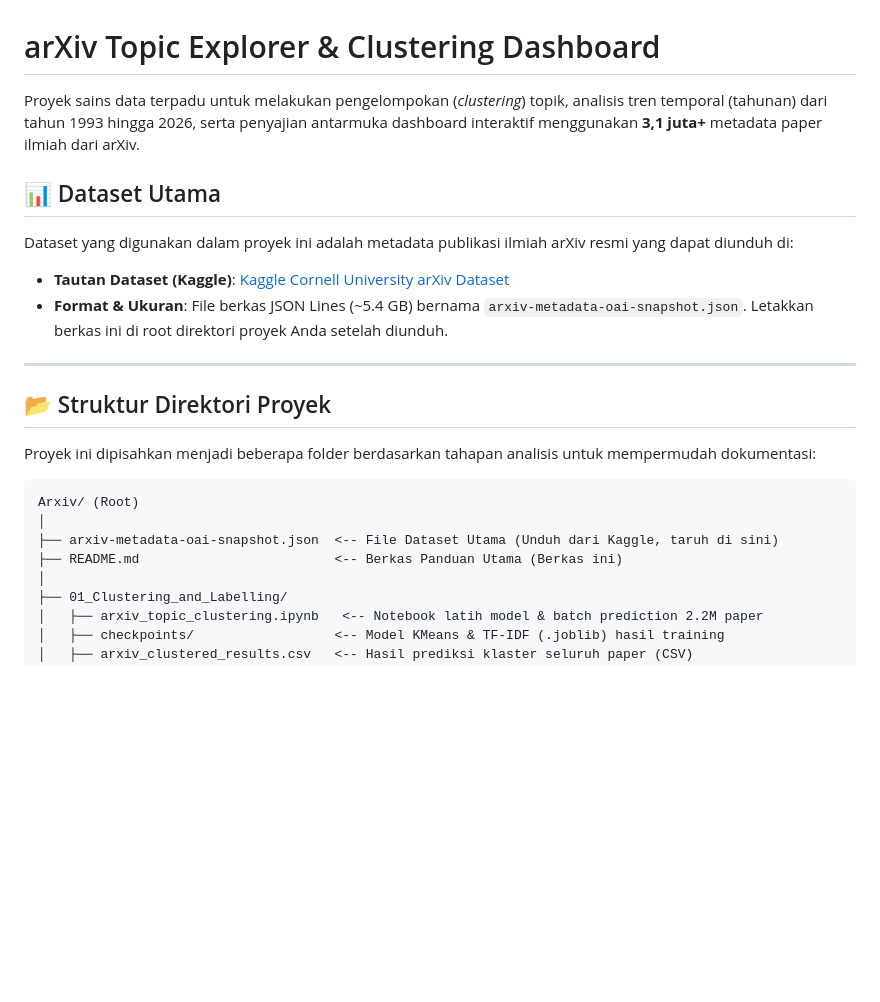
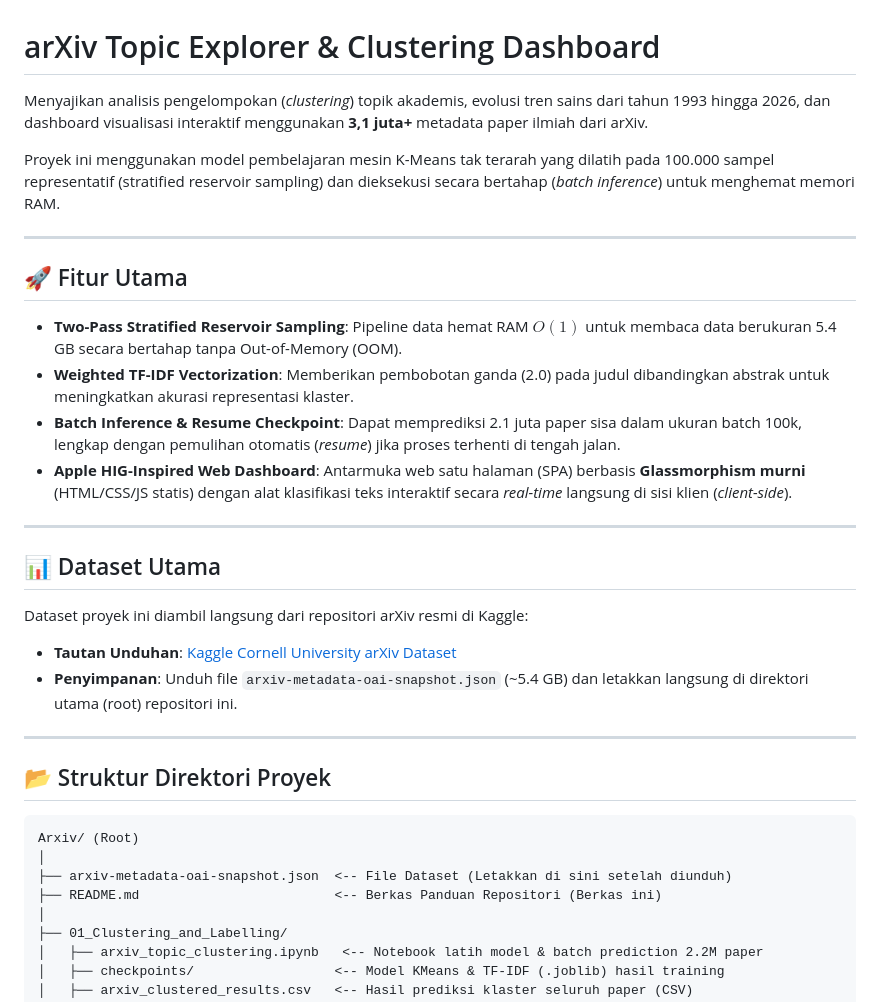
Before and after one commit to haidarfaizul/arXiv-Topic-Explorer, a Markdown page: README.md, the part around one of its changes. Rendered like a GitHub page; blank space fills up the shorter version.

````diff
--- a/README.md
+++ b/README.md
@@ -1,23 +1,33 @@
 # arXiv Topic Explorer & Clustering Dashboard
 
-Proyek sains data terpadu untuk melakukan pengelompokan (*clustering*) topik, analisis tren temporal (tahunan) dari tahun 1993 hingga 2026, serta penyajian antarmuka dashboard interaktif menggunakan **3,1 juta+** metadata paper ilmiah dari arXiv.
+Menyajikan analisis pengelompokan (*clustering*) topik akademis, evolusi tren sains dari tahun 1993 hingga 2026, dan dashboard visualisasi interaktif menggunakan **3,1 juta+** metadata paper ilmiah dari arXiv.
+
+Proyek ini menggunakan model pembelajaran mesin K-Means tak terarah yang dilatih pada 100.000 sampel representatif (stratified reservoir sampling) dan dieksekusi secara bertahap (*batch inference*) untuk menghemat memori RAM.
+
+---
+
+## 🚀 Fitur Utama
+* **Two-Pass Stratified Reservoir Sampling**: Pipeline data hemat RAM $O(1)$ untuk membaca data berukuran 5.4 GB secara bertahap tanpa Out-of-Memory (OOM).
+* **Weighted TF-IDF Vectorization**: Memberikan pembobotan ganda (2.0) pada judul dibandingkan abstrak untuk meningkatkan akurasi representasi klaster.
+* **Batch Inference & Resume Checkpoint**: Dapat memprediksi 2.1 juta paper sisa dalam ukuran batch 100k, lengkap dengan pemulihan otomatis (*resume*) jika proses terhenti di tengah jalan.
+* **Apple HIG-Inspired Web Dashboard**: Antarmuka web satu halaman (SPA) berbasis **Glassmorphism murni** (HTML/CSS/JS statis) dengan alat klasifikasi teks interaktif secara *real-time* langsung di sisi klien (*client-side*).
+
+---
 
 ## 📊 Dataset Utama
-Dataset yang digunakan dalam proyek ini adalah metadata publikasi ilmiah arXiv resmi yang dapat diunduh di:
-* **Tautan Dataset (Kaggle)**: [Kaggle Cornell University arXiv Dataset](https://www.kaggle.com/datasets/Cornell-University/arxiv)
-* **Format & Ukuran**: File berkas JSON Lines (~5.4 GB) bernama `arxiv-metadata-oai-snapshot.json`. Letakkan berkas ini di root direktori proyek Anda setelah diunduh.
+Dataset proyek ini diambil langsung dari repositori arXiv resmi di Kaggle:
+* **Tautan Unduhan**: [Kaggle Cornell University arXiv Dataset](https://www.kaggle.com/datasets/Cornell-University/arxiv)
+* **Penyimpanan**: Unduh file `arxiv-metadata-oai-snapshot.json` (~5.4 GB) dan letakkan langsung di direktori utama (root) repositori ini.
 
 ---
 
 ## 📂 Struktur Direktori Proyek
 
-Proyek ini dipisahkan menjadi beberapa folder berdasarkan tahapan analisis untuk mempermudah dokumentasi:
-
 ```text
 Arxiv/ (Root)
 │
-├── arxiv-metadata-oai-snapshot.json  <-- File Dataset Utama (Unduh dari Kaggle, taruh di sini)
-├── README.md                         <-- Berkas Panduan Utama (Berkas ini)
+├── arxiv-metadata-oai-snapshot.json  <-- File Dataset (Letakkan di sini setelah diunduh)
+├── README.md                         <-- Berkas Panduan Repositori (Berkas ini)
 │
 ├── 01_Clustering_and_Labelling/
 │   ├── arxiv_topic_clustering.ipynb   <-- Notebook latih model & batch prediction 2.2M paper
````
Also changed, not shown: other parts of README.md (+31 -23 lines).
